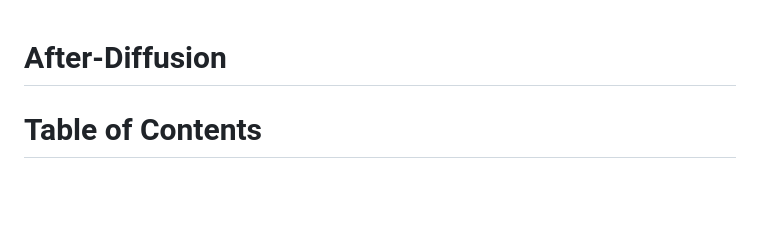
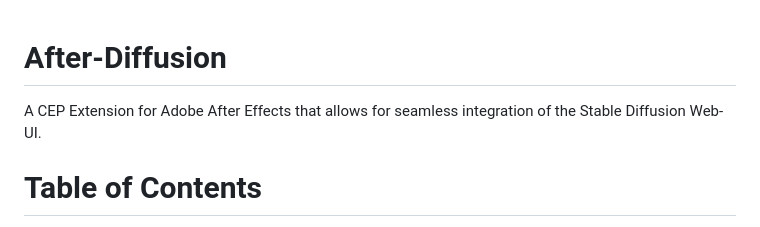
Before and after one commit to Trentonom0r3/After-Diffusion, a Markdown page: README.md, the part around the change. GitHub-like rendering; blank space fills up the shorter version.

```diff
--- a/README.md
+++ b/README.md
@@ -1,4 +1,6 @@
 # After-Diffusion
+A CEP Extension for Adobe After Effects that allows for seamless integration of the Stable Diffusion Web-UI.
+
 # Table of Contents
 - [Key Features](#key-features)
 - [Coming Soon](#coming-soon)
```
